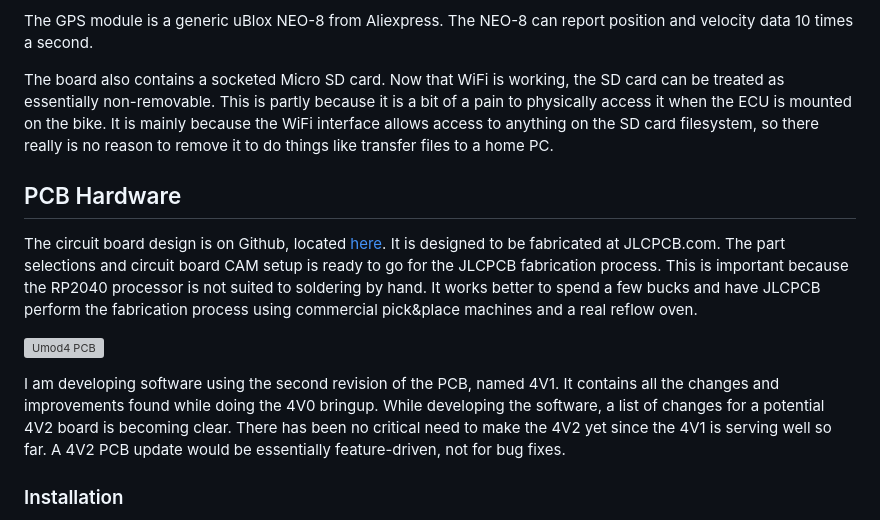
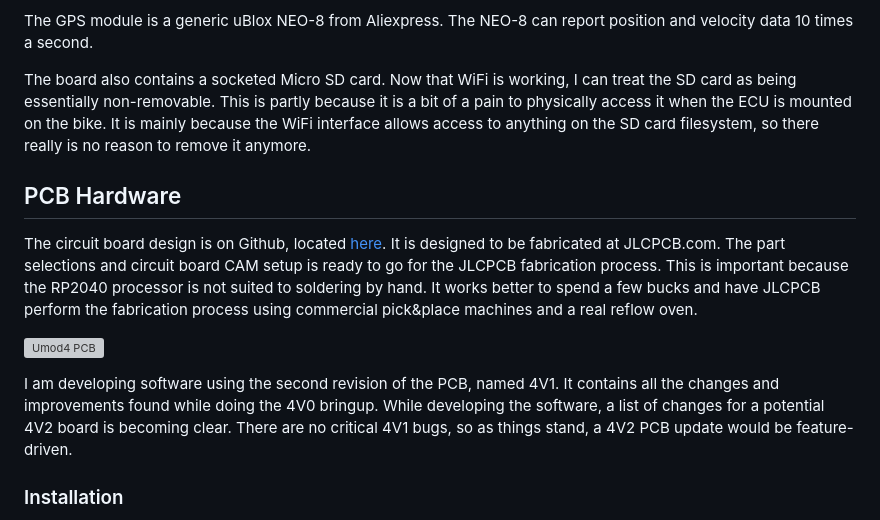
Before and after one commit to mookiedog/umod4, a Markdown page: README.md, the part around one of its changes. GitHub-like rendering; grey boxes are pictures that could not be loaded.

```diff
--- a/README.md
+++ b/README.md
@@ -102,9 +98,9 @@ The SD card is used to log the data stream arriving from the ECU. The NEO-8 GPS
 The GPS module is a generic uBlox NEO-8 from Aliexpress. The NEO-8 can report position and velocity data 10 times a second.
 
 The board also contains a socketed Micro SD card.
-Now that WiFi is working, the SD card can be treated as essentially non-removable.
+Now that WiFi is working, I can treat the SD card as being essentially non-removable.
 This is partly because it is a bit of a pain to physically access it when the ECU is mounted on the bike.
-It is mainly because the WiFi interface allows access to anything on the SD card filesystem, so there really is no reason to remove it to do things like transfer files to a home PC.
+It is mainly because the WiFi interface allows access to anything on the SD card filesystem, so there really is no reason to remove it anymore.
 
 ## PCB Hardware
 
@@ -119,8 +115,7 @@ It works better to spend a few bucks and have JLCPCB perform the fabrication pro
 I am developing software using the second revision of the PCB, named 4V1.
 It contains all the changes and improvements found while doing the 4V0 bringup.
 While developing the software, a list of changes for a potential 4V2 board is becoming clear.
-There has been no critical need to make the 4V2 yet since the 4V1 is serving well so far.
-A 4V2 PCB update would be essentially feature-driven, not for bug fixes.
+There are no critical 4V1 bugs, so as things stand, a 4V2 PCB update would be feature-driven.
 
 ### Installation
 
```
Also changed, not shown: other parts of README.md (+13 -35 lines), BUILDING.md (+25 -82 lines).
